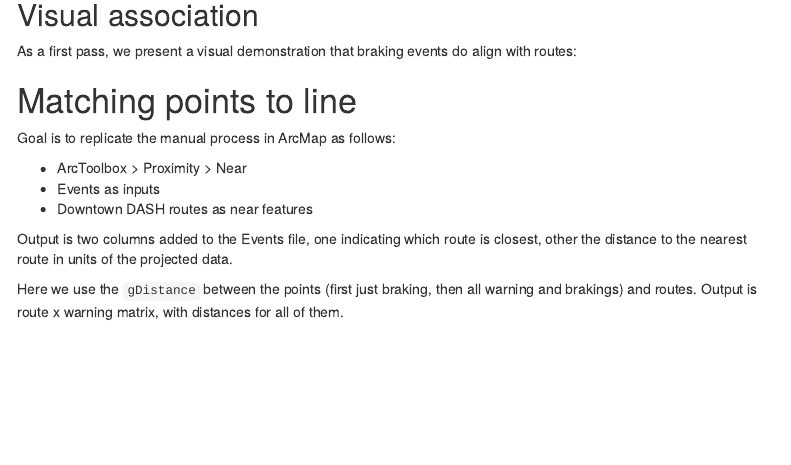
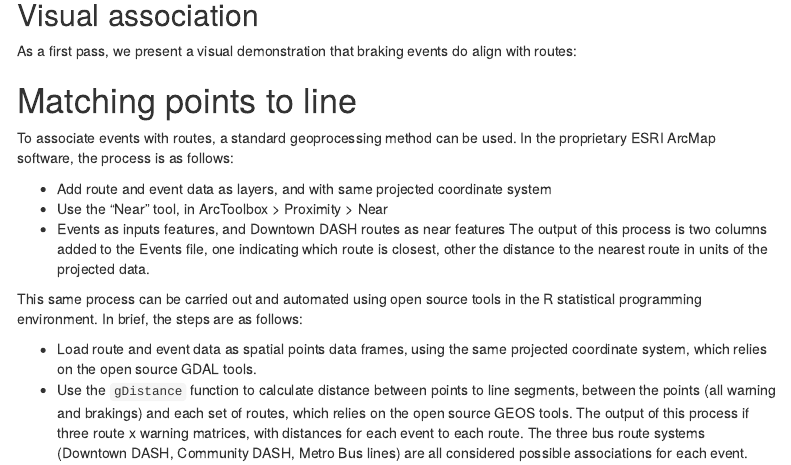
Before and after one commit to VolpeUSDOT/Bus_Ped, an R Markdown document (Event_Route_Assocation.Rmd): the page in a window 1100 px wide, from 820 px down. Rendered offline with R 4.5, knitr and Pandoc, with nearby package versions; some code elsewhere in the file could not run offline; menus at the side of the page are left out.

````diff
--- a/Event_Route_Assocation.Rmd
+++ b/Event_Route_Assocation.Rmd
@@ -208,16 +208,19 @@
 
 # Matching points to line
 
-Goal is to replicate the manual process in ArcMap as follows:
+To associate events with routes, a standard geoprocessing method can be used. In the proprietary ESRI ArcMap software, the process is as follows:
 
-- ArcToolbox > Proximity > Near
-- Events as inputs
-- Downtown DASH routes as near features
+-	Add route and event data as layers, and with same projected coordinate system
+-	Use the “Near” tool, in ArcToolbox > Proximity > Near
+-	Events as inputs features, and Downtown DASH routes as near features
+The output of this process is two columns added to the Events file, one indicating which route is closest, other the distance to the nearest route in units of the projected data.
 
-Output is two columns added to the Events file, one indicating which route is closest, other the distance to the nearest route in units of the projected data.
+This same process can be carried out and automated using open source tools in the R statistical programming environment. In brief, the steps are as follows:
 
-Here we use the `gDistance` between the points (first just braking, then all warning and brakings) and routes.
-Output is route x warning matrix, with distances for all of them.
+-	Load route and event data as spatial points data frames, using the same projected coordinate system, which relies on the open source GDAL tools.
+-	Use the `gDistance` function to calculate distance between points to line segments, between the points (all warning and brakings) and each set of routes, which relies on the open source GEOS tools.
+The output of this process if three route x warning matrices, with distances for each event to each route. The three bus route systems (Downtown DASH, Community DASH, Metro Bus lines) are all considered possible associations for each event. The closest route is selected across the three systems (five events selected at random):
+
 
 ```{r match_point_line}
 # events = b_s is the SpatialPointsDataFrames version of the hard braking events
````
Also changed, not shown: Event_Route_Assocation.Rmd (26 more changed lines).
